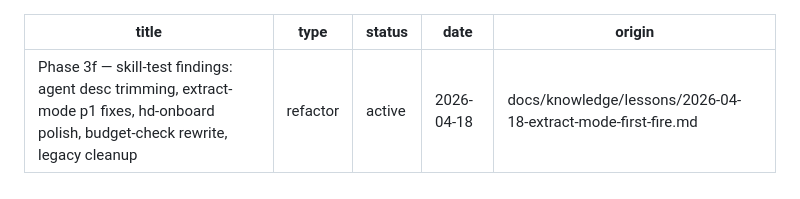
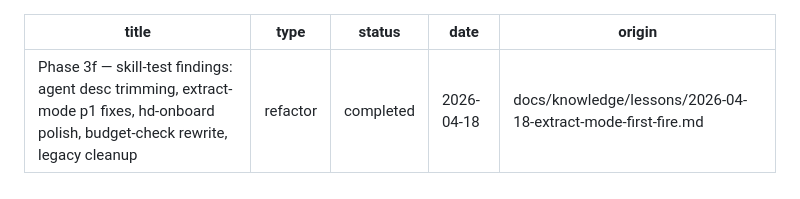
Before and after one commit to BilLogic/harness-designing-plugin, a Markdown page: docs/plans/2026-04-18-002-refactor-phase-3f-skill-test-findings-plan.md, the part around the change. Rendered like a GitHub page.

```diff
--- a/docs/plans/2026-04-18-002-refactor-phase-3f-skill-test-findings-plan.md
+++ b/docs/plans/2026-04-18-002-refactor-phase-3f-skill-test-findings-plan.md
@@ -1,7 +1,7 @@
 ---
 title: "Phase 3f — skill-test findings: agent desc trimming, extract-mode p1 fixes, hd-onboard polish, budget-check rewrite, legacy cleanup"
 type: refactor
-status: active
+status: completed
 date: 2026-04-18
 origin: docs/knowledge/lessons/2026-04-18-extract-mode-first-fire.md
 ---
```
Also changed, not shown: CHANGELOG.md (+41 -0 lines).
